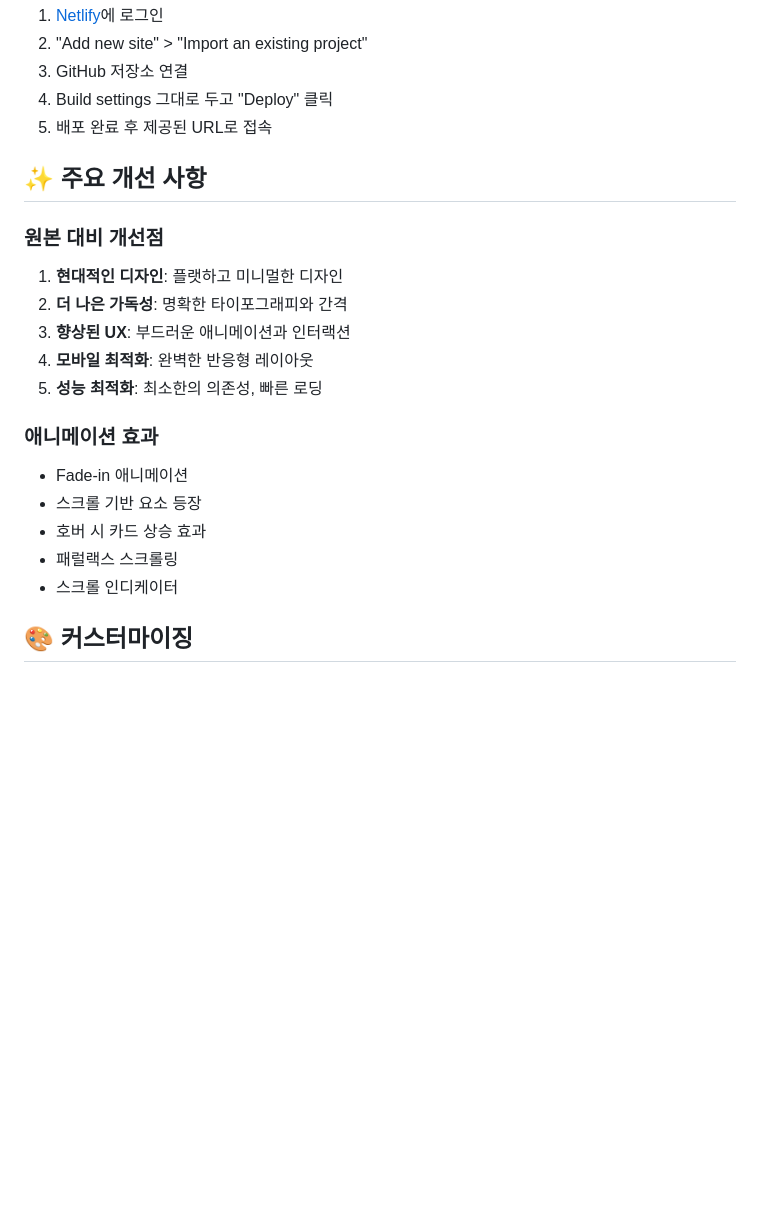
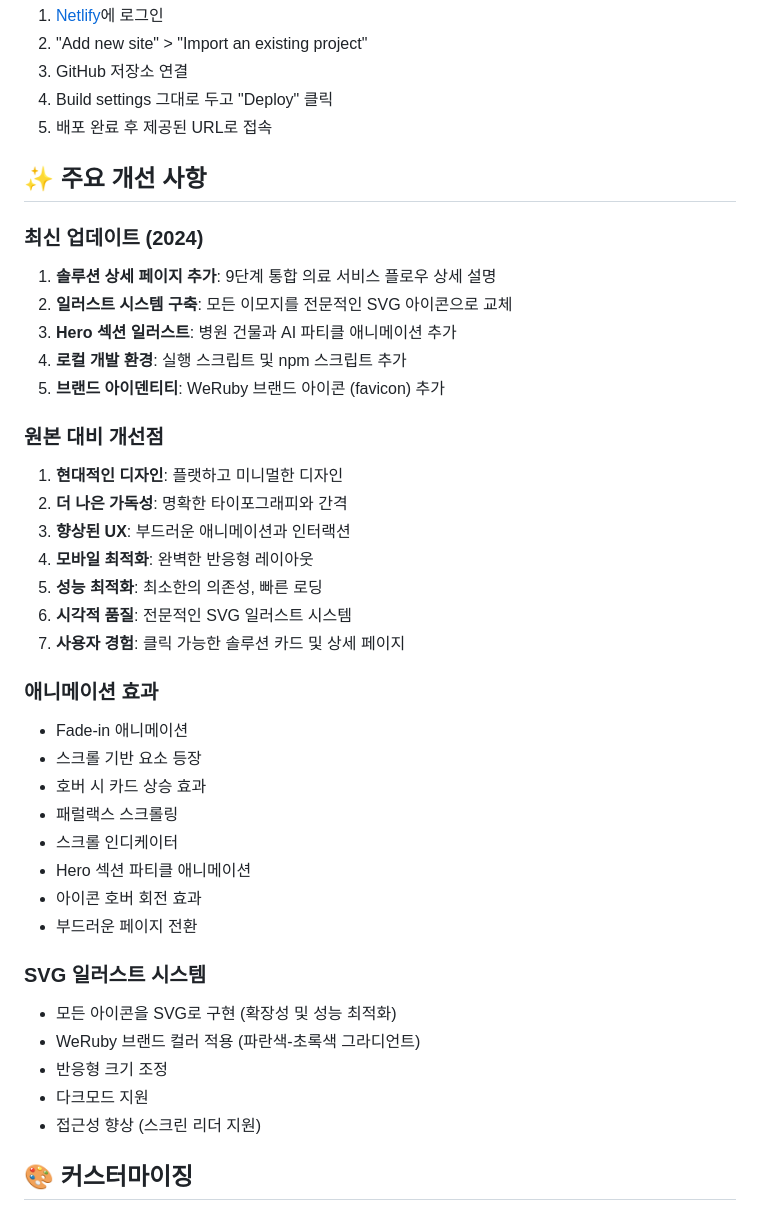
Before and after one commit to seanshin/weruby_home, a Markdown page: README.md, the part around one of its changes. GitHub-like rendering; blank space fills up the shorter version.

```diff
--- a/README.md
+++ b/README.md
@@ -173,12 +197,21 @@ xdg-open index.html
 
 ## ✨ 주요 개선 사항
 
+### 최신 업데이트 (2024)
+1. **솔루션 상세 페이지 추가**: 9단계 통합 의료 서비스 플로우 상세 설명
+2. **일러스트 시스템 구축**: 모든 이모지를 전문적인 SVG 아이콘으로 교체
+3. **Hero 섹션 일러스트**: 병원 건물과 AI 파티클 애니메이션 추가
+4. **로컬 개발 환경**: 실행 스크립트 및 npm 스크립트 추가
+5. **브랜드 아이덴티티**: WeRuby 브랜드 아이콘 (favicon) 추가
+
 ### 원본 대비 개선점
 1. **현대적인 디자인**: 플랫하고 미니멀한 디자인
 2. **더 나은 가독성**: 명확한 타이포그래피와 간격
 3. **향상된 UX**: 부드러운 애니메이션과 인터랙션
 4. **모바일 최적화**: 완벽한 반응형 레이아웃
 5. **성능 최적화**: 최소한의 의존성, 빠른 로딩
+6. **시각적 품질**: 전문적인 SVG 일러스트 시스템
+7. **사용자 경험**: 클릭 가능한 솔루션 카드 및 상세 페이지
 
 ### 애니메이션 효과
 - Fade-in 애니메이션
@@ -186,6 +219,16 @@ xdg-open index.html
 - 호버 시 카드 상승 효과
 - 패럴랙스 스크롤링
 - 스크롤 인디케이터
+- Hero 섹션 파티클 애니메이션
+- 아이콘 호버 회전 효과
+- 부드러운 페이지 전환
+
+### SVG 일러스트 시스템
+- 모든 아이콘을 SVG로 구현 (확장성 및 성능 최적화)
+- WeRuby 브랜드 컬러 적용 (파란색-초록색 그라디언트)
+- 반응형 크기 조정
+- 다크모드 지원
+- 접근성 향상 (스크린 리더 지원)
 
 ## 🎨 커스터마이징
 
```
Also changed, not shown: other parts of README.md (+79 -12 lines).
